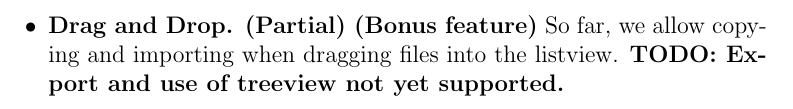
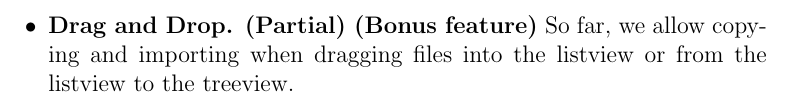
Before and after one commit to xbelt/PVFS, a LaTeX document (Reports/Part 2/report2.tex): part of page 5 of 6, cut so that both start at the same text. Compiled offline with pdfLaTeX.

Commit message:
correction in report.

```diff
--- a/Reports/Part 2/report2.tex
+++ b/Reports/Part 2/report2.tex
@@ -132,7 +132,7 @@ Our VFS Browser provides the following features:
 \item \textbf {Responsive UI. (Bonus feature)}
 	As shortly mentioned before, the \emph{LocalConsole} has a queue of tasks and a thread which constantly dequeues the tasks and executes them. 		Therefore the user can keep sending commands which then simply will be added to the queue. We implemented two more methods methods in 			the \emph{VfsManager} to keep the navigation and listing of the entries correct. In simple words, whenever we should list the entries we check if 			the entry is 	loaded and only then it is displayed. Otherwise we enqueue the task. The procedure executed by the Worker-Thread can be found 			in listing 3 (line-compressed).
 \item \textbf{Drag and Drop. (Partial) (Bonus feature)}
-	So far, we allow copying and importing when dragging files into the listview. \textbf{TODO: Export and use of treeview not yet supported.}
+	So far, we allow copying and importing when dragging files into the listview or from the listview to the treeview.
 \end{itemize}
 
 \pagebreak
```
